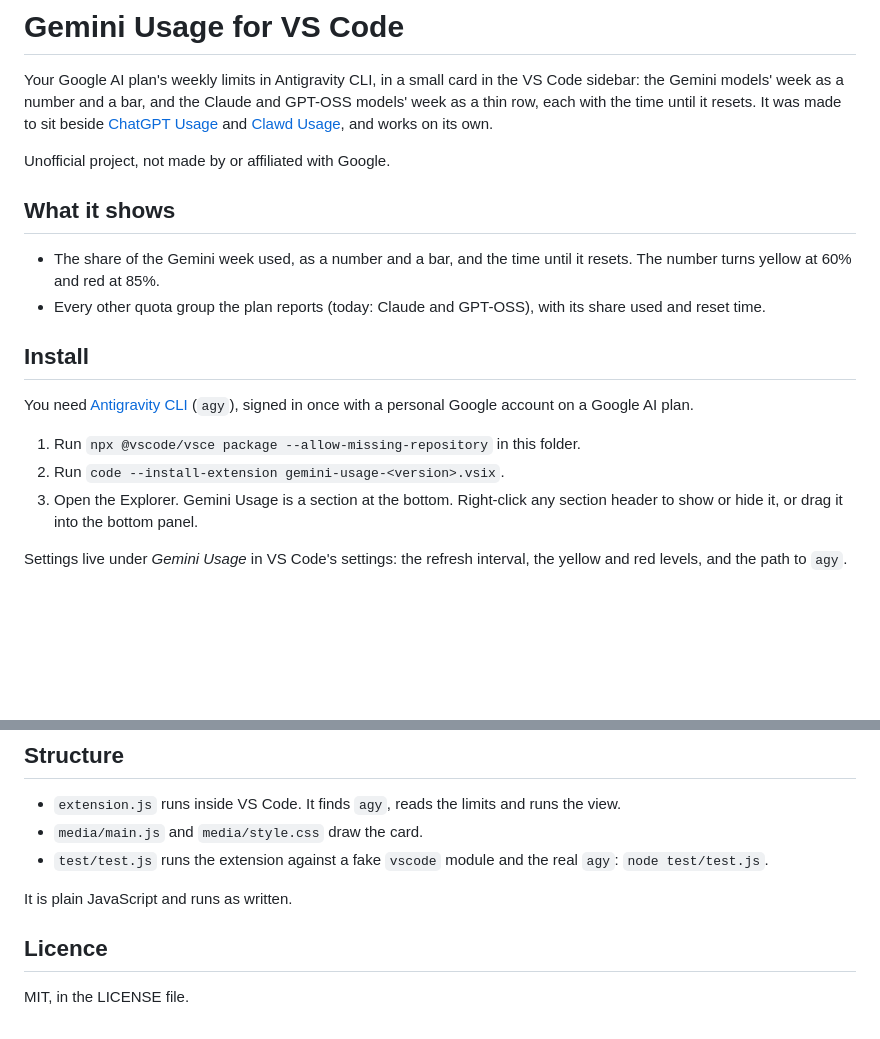
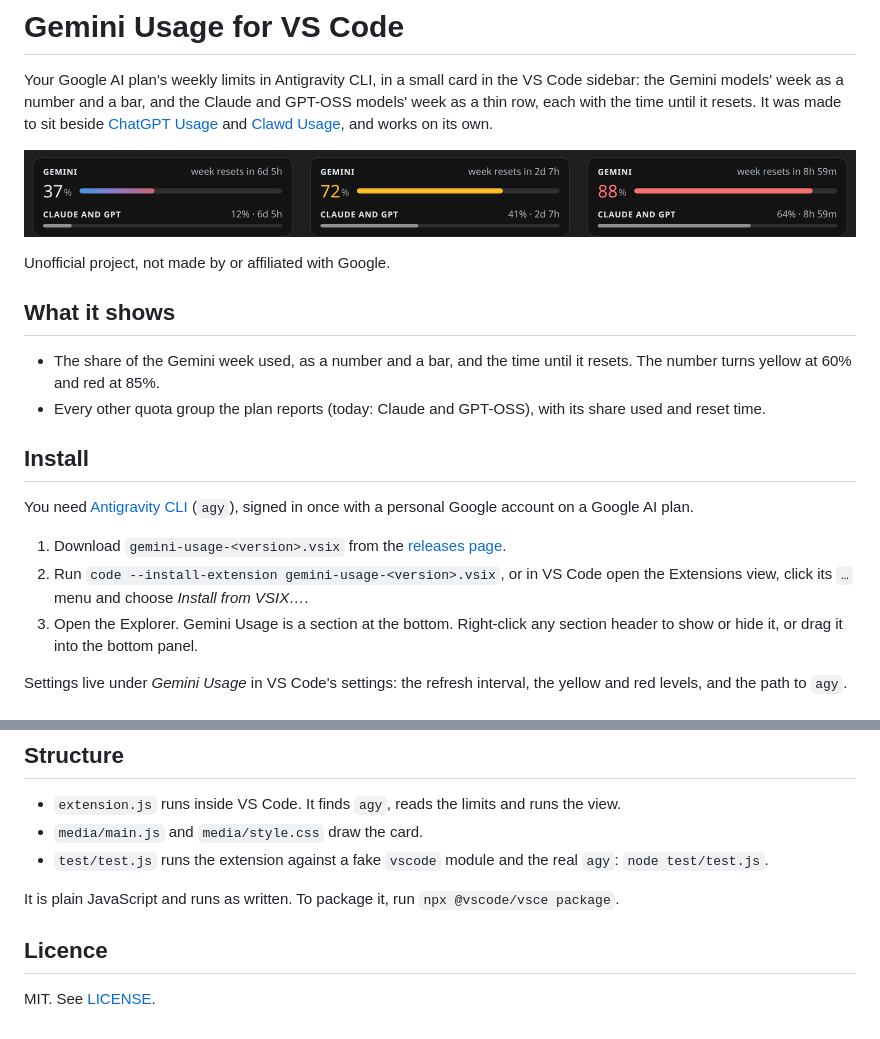
Before and after one commit to LaineyLouiseWard/gemini-usage-vscode, a Markdown page: README.md, 2 parts joined by grey strips. Drawn GitHub-style; pictures changed too: screenshot.png (added); blank space fills up the shorter version.

Commit message:
Add the repository link, a screenshot and install steps from the releases page

```diff
--- a/README.md
+++ b/README.md
@@ -4,6 +4,8 @@ Your Google AI plan's weekly limits in Antigravity CLI, in a small card in the V
 week as a number and a bar, and the Claude and GPT-OSS models' week as a thin row, each with the time until it resets.
 It was made to sit beside [ChatGPT Usage](https://github.com/LaineyLouiseWard/chatgpt-usage-vscode) and
 [Clawd Usage](https://github.com/LaineyLouiseWard/clawd-usage-vscode), and works on its own.
+
+![The Gemini Usage card](screenshot.png)
 
 Unofficial project, not made by or affiliated with Google.
 
@@ -18,8 +20,9 @@ Unofficial project, not made by or affiliated with Google.
 You need [Antigravity CLI](https://github.com/google-antigravity/antigravity-cli) (`agy`), signed in once with a
 personal Google account on a Google AI plan.
 
-1. Run `npx @vscode/vsce package --allow-missing-repository` in this folder.
-2. Run `code --install-extension gemini-usage-<version>.vsix`.
+1. Download `gemini-usage-<version>.vsix` from the [releases page](https://github.com/LaineyLouiseWard/gemini-usage-vscode/releases).
+2. Run `code --install-extension gemini-usage-<version>.vsix`, or in VS Code open the Extensions view, click its `…` menu and
+   choose *Install from VSIX…*.
 3. Open the Explorer. Gemini Usage is a section at the bottom. Right-click any section header to show or hide it, or
    drag it into the bottom panel.
 
@@ -38,8 +41,8 @@ uses none of your limits. It uses the `agy` on your PATH, then `~/.local/bin/agy
 - `media/main.js` and `media/style.css` draw the card.
 - `test/test.js` runs the extension against a fake `vscode` module and the real `agy`: `node test/test.js`.
 
-It is plain JavaScript and runs as written.
+It is plain JavaScript and runs as written. To package it, run `npx @vscode/vsce package`.
 
 ## Licence
 
-MIT, in the LICENSE file.
+MIT. See [LICENSE](LICENSE).
```
Also changed, not shown: 1 other file.
